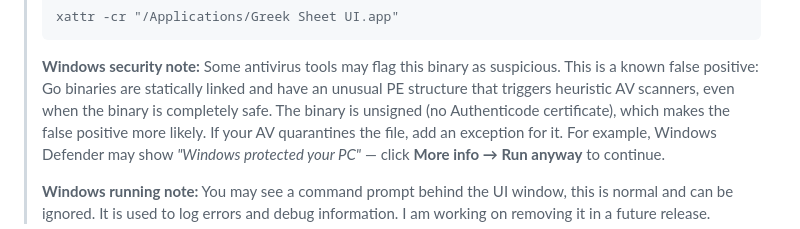
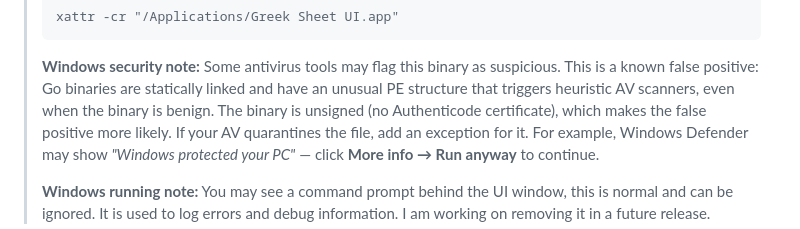
Before and after one commit to nathj07/greeksheet, a Markdown page: README.md, the part around the change. GitHub-like rendering.

Commit message:
Potential fix for pull request finding
Co-authored-by: Copilot Autofix powered by AI <175728472+Copilot@users.noreply.github.com>

```diff
--- a/README.md
+++ b/README.md
@@ -55,7 +55,7 @@ A desktop app with a point-and-click interface. Download from the
 > **Windows security note:** Some antivirus tools may flag this binary as
 > suspicious. This is a known false positive: Go binaries are statically linked
 > and have an unusual PE structure that triggers heuristic AV scanners, even
-> when the binary is completely safe. The binary is unsigned (no Authenticode
+> when the binary is benign. The binary is unsigned (no Authenticode
 > certificate), which makes the false positive more likely. If your AV
 > quarantines the file, add an exception for it.
 > For example, Windows Defender may show *"Windows protected your PC"*
```
